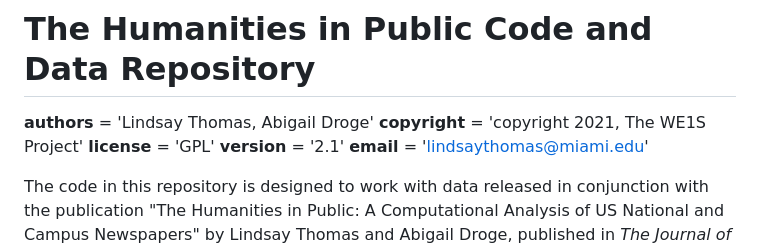
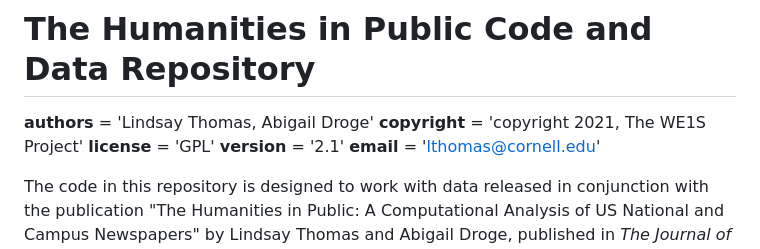
Before and after one commit to lcthomas/humanitiespublic, a Markdown page: README.md, the part around the change. Rendered like a GitHub page.

Commit message:
email change

```diff
--- a/README.md
+++ b/README.md
@@ -4,7 +4,7 @@ __authors__   = 'Lindsay Thomas, Abigail Droge'
 __copyright__ = 'copyright 2021, The WE1S Project'
 __license__   = 'GPL'
 __version__   = '2.1'
-__email__     = 'lindsaythomas@miami.edu'
+__email__     = 'lthomas@cornell.edu'
 
 The code in this repository is designed to work with data released in conjunction with the publication "The Humanities in Public: A Computational Analysis of US National and Campus Newspapers" by Lindsay Thomas and Abigail Droge, published in *The Journal of Cultural Analytics*. It is meant to aid in the reproduction of our analysis and is designed with that goal in mind. Our data and code is based on data and code collected and developed for the WhatEvery1Says project (WE1S). See the following for more information about the WE1S data and for generalizable versions of our project code designed to work with a variety of data types:
 * [WE1S datasets on Zenodo](https://zenodo.org/search?page=3&size=20&q=WhatEvery1Says#)
```
